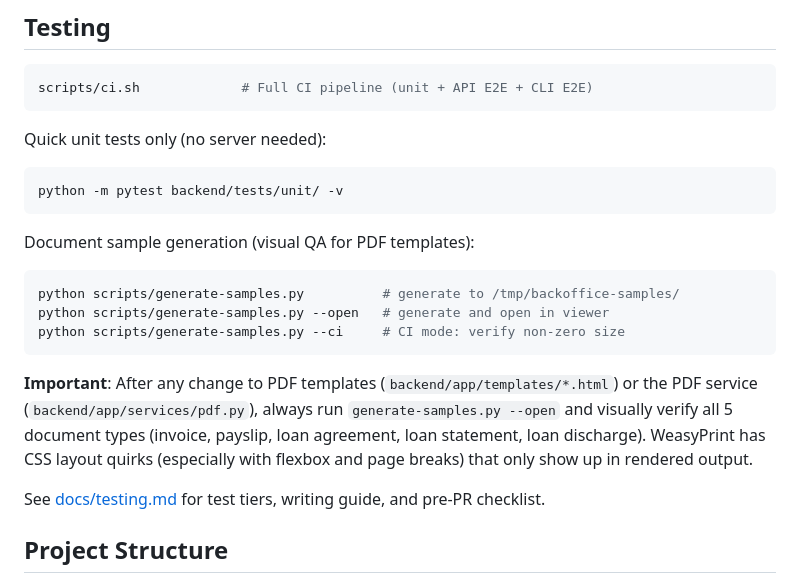
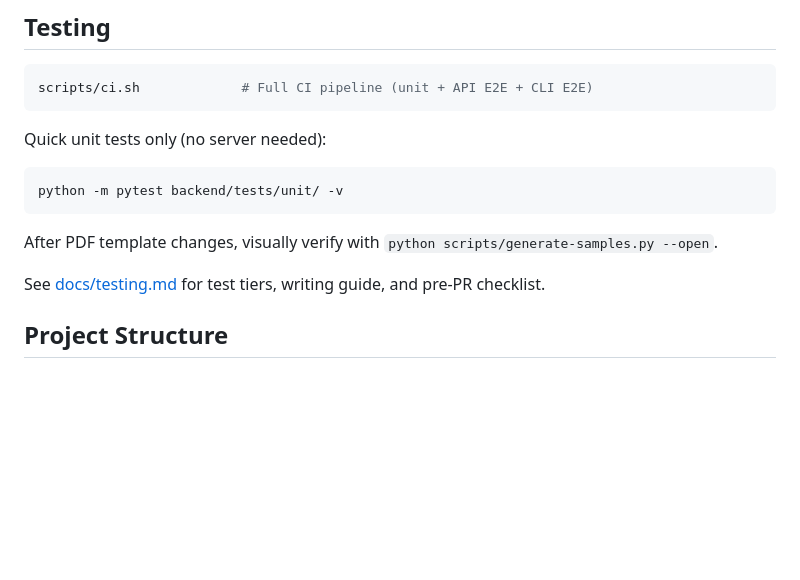
Before and after one commit to BufferLine/backoffice, a Markdown page: CLAUDE.md, the part around the change. GitHub-like rendering; blank space fills up the shorter version.

````diff
--- a/CLAUDE.md
+++ b/CLAUDE.md
@@ -21,14 +21,7 @@ Quick unit tests only (no server needed):
 python -m pytest backend/tests/unit/ -v
 ```
 
-Document sample generation (visual QA for PDF templates):
-```bash
-python scripts/generate-samples.py          # generate to /tmp/backoffice-samples/
-python scripts/generate-samples.py --open   # generate and open in viewer
-python scripts/generate-samples.py --ci     # CI mode: verify non-zero size
-```
-
-**Important**: After any change to PDF templates (`backend/app/templates/*.html`) or the PDF service (`backend/app/services/pdf.py`), always run `generate-samples.py --open` and visually verify all 5 document types (invoice, payslip, loan agreement, loan statement, loan discharge). WeasyPrint has CSS layout quirks (especially with flexbox and page breaks) that only show up in rendered output.
+After PDF template changes, visually verify with `python scripts/generate-samples.py --open`.
 
 See [docs/testing.md](docs/testing.md) for test tiers, writing guide, and pre-PR checklist.
 
````
Also changed, not shown: docs/testing.md (+28 -5 lines).
